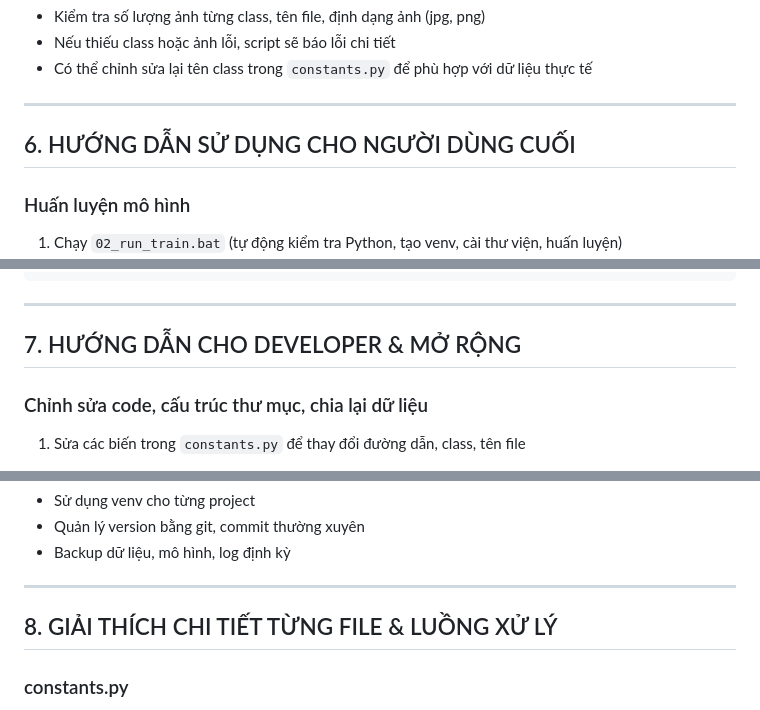
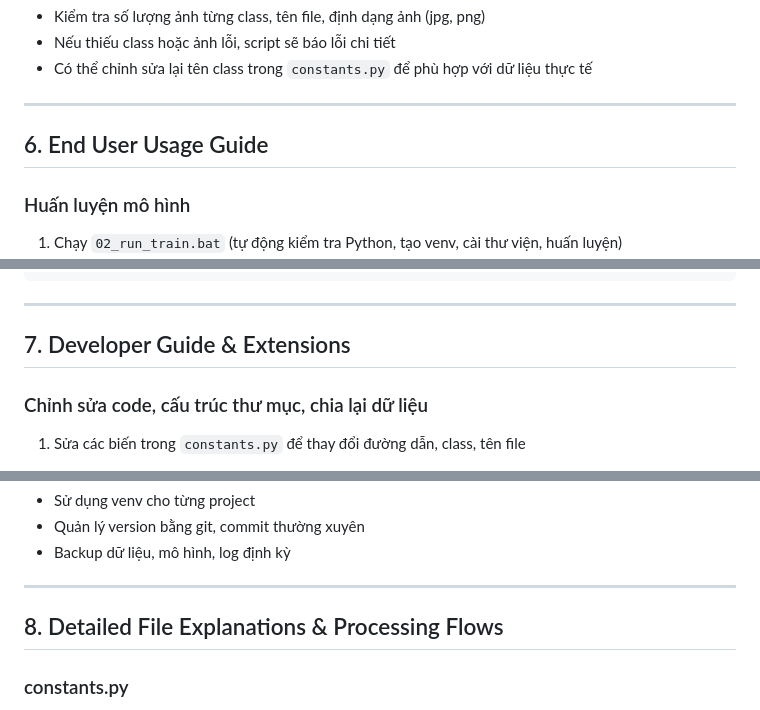
Before and after one commit to levy1101/art_style_classify, a Markdown page: README.md, 3 parts joined by grey strips. GitHub-like rendering.

```diff
--- a/README.md
+++ b/README.md
@@ -183,7 +183,7 @@ Cấu trúc thư mục được thiết kế để dễ quản lý và mở rộ
 
 ---
 
-## 6. HƯỚNG DẪN SỬ DỤNG CHO NGƯỜI DÙNG CUỐI
+## 6. End User Usage Guide
 
 ### Huấn luyện mô hình
 
@@ -205,7 +205,7 @@ Cấu trúc thư mục được thiết kế để dễ quản lý và mở rộ
 
 ---
 
-## 7. HƯỚNG DẪN CHO DEVELOPER & MỞ RỘNG
+## 7. Developer Guide & Extensions
 
 ### Chỉnh sửa code, cấu trúc thư mục, chia lại dữ liệu
 
@@ -233,7 +233,7 @@ Cấu trúc thư mục được thiết kế để dễ quản lý và mở rộ
 
 ---
 
-## 8. GIẢI THÍCH CHI TIẾT TỪNG FILE & LUỒNG XỬ LÝ
+## 8. Detailed File Explanations & Processing Flows
 
 ### constants.py
 
```
Also changed, not shown: other parts of README.md (+34 -34 lines).
